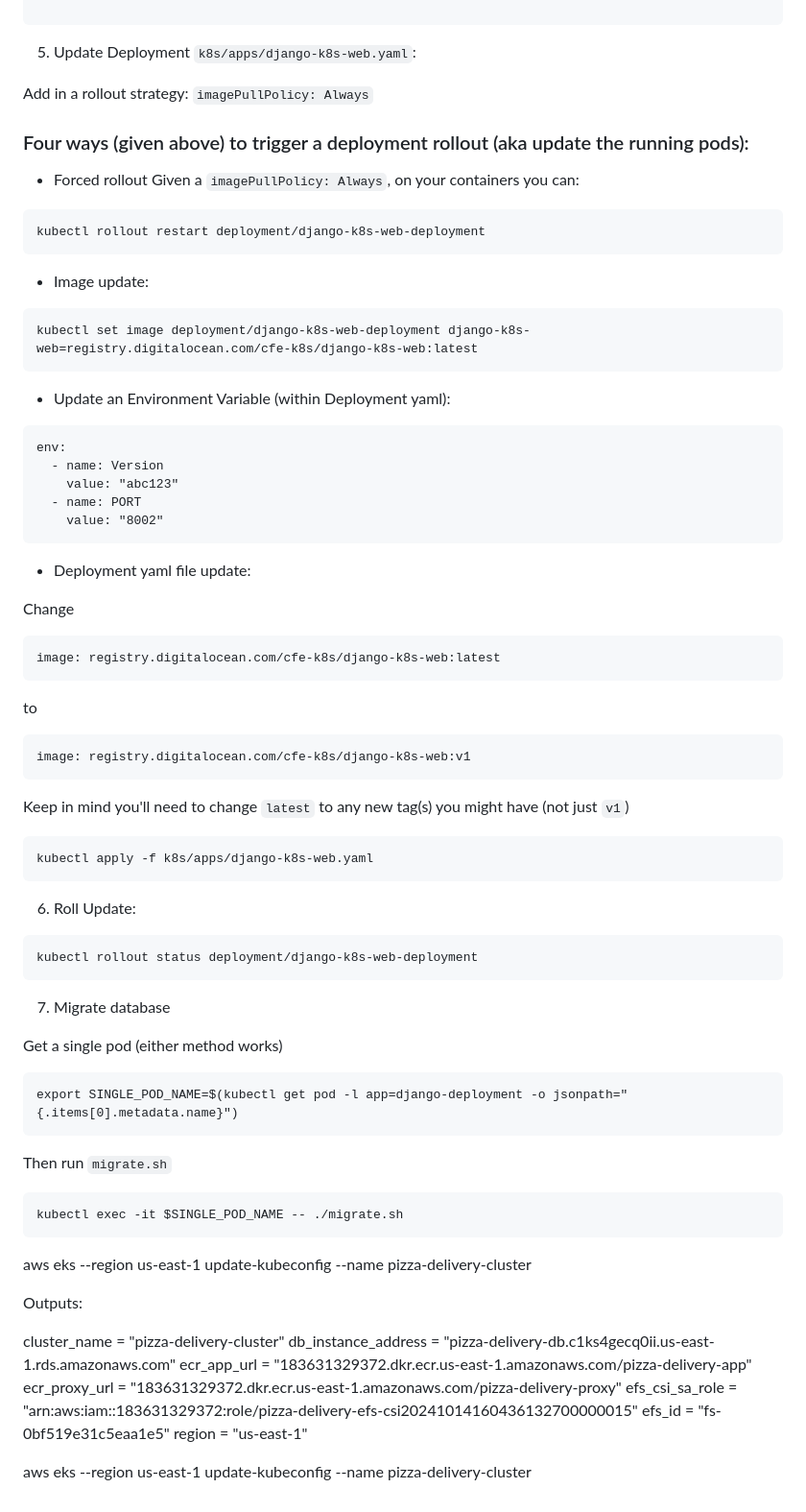
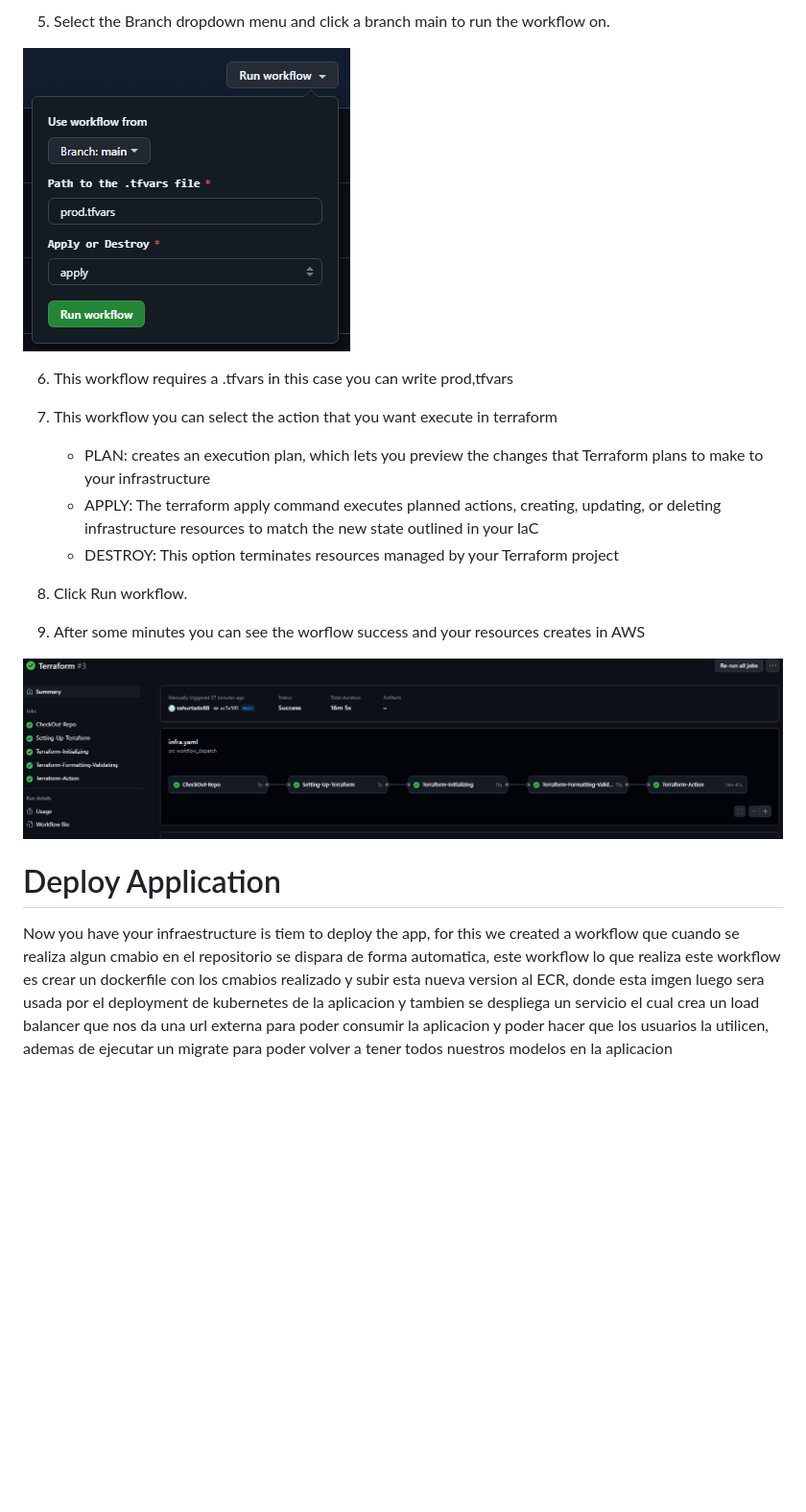
Before and after one commit to sahurtado88/challenge, a Markdown page: README.MD, the part around the change printed below. Shown: that part at 96% size. Rendered like a GitHub page; pictures changed too: image-3.png (added), image-4.png (added); blank space fills up the shorter version.

````diff
--- a/README.MD
+++ b/README.MD
@@ -37,83 +53,21 @@ kubectl create secret generic django-k8s-prod-env --from-env-file=.env.prod
 
-```
+5. Select the Branch dropdown menu and click a branch main to run the workflow on.
 
-5. Update Deployment `k8s/apps/django-k8s-web.yaml`:
+![alt text](image-3.png)
 
-Add in a rollout strategy:
-`imagePullPolicy: Always`
+6. This workflow requires a .tfvars in this case you can write prod,tfvars
+7. This workflow you can select the action that you want execute in terraform
+    - PLAN: creates an execution plan, which lets you preview the changes that Terraform plans to make to your infrastructure
+    - APPLY: The terraform apply command executes planned actions, creating, updating, or deleting infrastructure resources to match the new state outlined in your IaC
+    - DESTROY: This option terminates resources managed by your Terraform project
+
+8. Click Run workflow.
+
+9. After some minutes you can see the worflow success and your resources creates in AWS
+
+ ![alt text](image-4.png)
 
 
-### Four ways (given above) to trigger a deployment rollout (aka update the running pods):
-- Forced rollout
-Given a `imagePullPolicy: Always`, on your containers you can:
+# Deploy Application
 
-```
-kubectl rollout restart deployment/django-k8s-web-deployment
-```
-
-- Image update:
-```
-kubectl set image deployment/django-k8s-web-deployment django-k8s-web=registry.digitalocean.com/cfe-k8s/django-k8s-web:latest
-```
-
-- Update an Environment Variable (within Deployment yaml):
-
-```
-env:
-  - name: Version
-    value: "abc123"
-  - name: PORT
-    value: "8002"
-```
-
-- Deployment yaml file update:
-
-Change
-```
-image: registry.digitalocean.com/cfe-k8s/django-k8s-web:latest
-```
-to
-```
-image: registry.digitalocean.com/cfe-k8s/django-k8s-web:v1
-```
-Keep in mind you'll need to change `latest` to any new tag(s) you might have (not just `v1`)
-```
-kubectl apply -f k8s/apps/django-k8s-web.yaml
-```
-
-
-6. Roll Update:
-```
-kubectl rollout status deployment/django-k8s-web-deployment
-```
-7. Migrate database
-
-Get a single pod (either method works)
-
-```
-export SINGLE_POD_NAME=$(kubectl get pod -l app=django-deployment -o jsonpath="{.items[0].metadata.name}")
-```
-
-
-Then run `migrate.sh`
-
-```
-kubectl exec -it $SINGLE_POD_NAME -- ./migrate.sh
-```
-
-
-
-aws eks --region us-east-1 update-kubeconfig --name pizza-delivery-cluster
-
-
-Outputs:
-
-cluster_name = "pizza-delivery-cluster"
-db_instance_address = "pizza-delivery-db.c1ks4gecq0ii.us-east-1.rds.amazonaws.com"
-ecr_app_url = "183631329372.dkr.ecr.us-east-1.amazonaws.com/pizza-delivery-app"
-ecr_proxy_url = "183631329372.dkr.ecr.us-east-1.amazonaws.com/pizza-delivery-proxy"
-efs_csi_sa_role = "arn:aws:iam::183631329372:role/pizza-delivery-efs-csi20241014160436132700000015"
-efs_id = "fs-0bf519e31c5eaa1e5"
-region = "us-east-1"
-
-aws eks --region us-east-1 update-kubeconfig --name pizza-delivery-cluster
+Now you have your infraestructure is tiem to deploy the app, for this we created a workflow que cuando se realiza algun cmabio en el repositorio se dispara de forma automatica, este workflow lo que realiza este workflow es crear un dockerfile con los cmabios realizado y subir esta nueva version al ECR, donde esta imgen luego sera usada por el deployment de kubernetes de la aplicacion y tambien se despliega un servicio el cual crea un load balancer que nos da una url externa para poder consumir la aplicacion y poder hacer que los usuarios la utilicen, ademas de ejecutar un migrate para poder volver a tener todos nuestros modelos en la aplicacion
````
Also changed, not shown: other parts of README.MD (+42 -26 lines), S3Backend/README.MD (+0 -36 lines), image-1.png (added), image-2.png (added), image.png (added), 4 other files.
